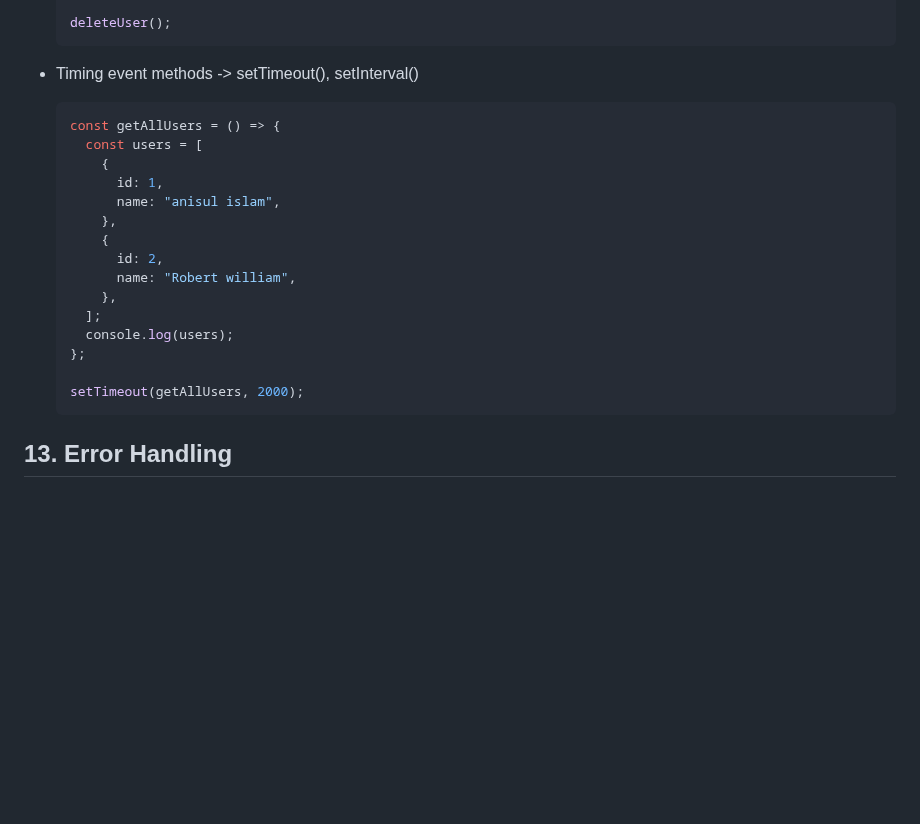
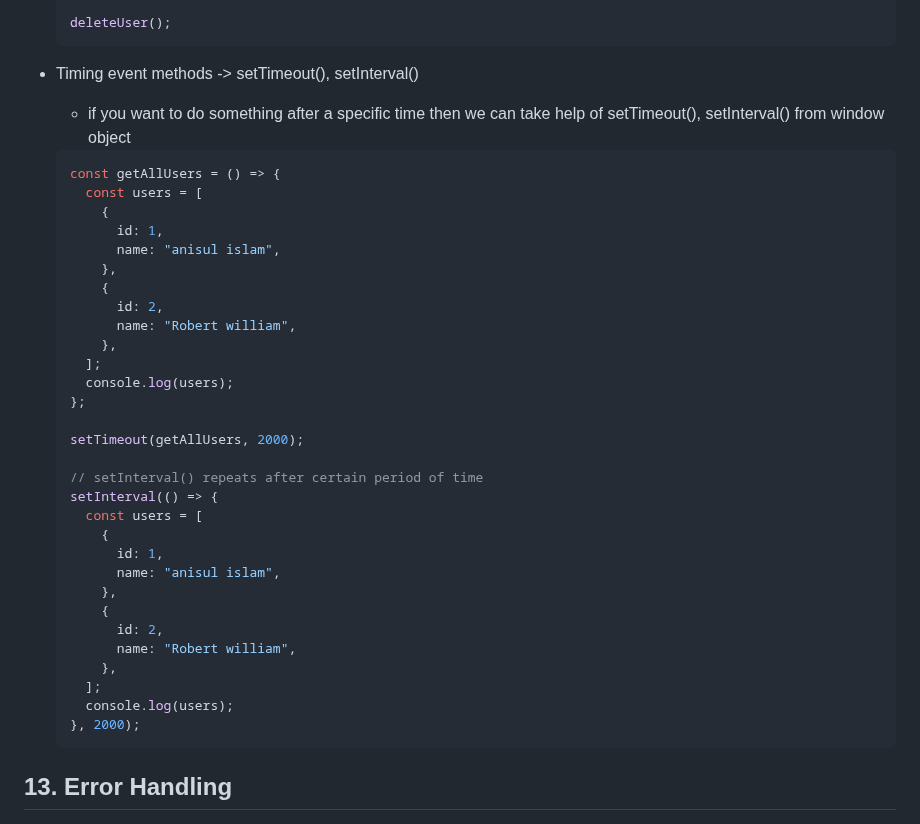
Before and after one commit to anisul-Islam/javascript-documentation, a Markdown page: README.md, the part around one of its changes. GitHub-like rendering; blank space fills up the shorter version.

````diff
--- a/README.md
+++ b/README.md
@@ -2718,6 +2718,8 @@
 
 - Timing event methods -> setTimeout(), setInterval()
 
+  - if you want to do something after a specific time then we can take help of setTimeout(), setInterval() from window object
+
   ```js
   const getAllUsers = () => {
     const users = [
@@ -2734,6 +2736,21 @@
   };
 
   setTimeout(getAllUsers, 2000);
+
+  // setInterval() repeats after certain period of time
+  setInterval(() => {
+    const users = [
+      {
+        id: 1,
+        name: "anisul islam",
+      },
+      {
+        id: 2,
+        name: "Robert william",
+      },
+    ];
+    console.log(users);
+  }, 2000);
   ```
 
 ## 13. Error Handling
````
Also changed, not shown: other parts of README.md (+128 -1 lines).
